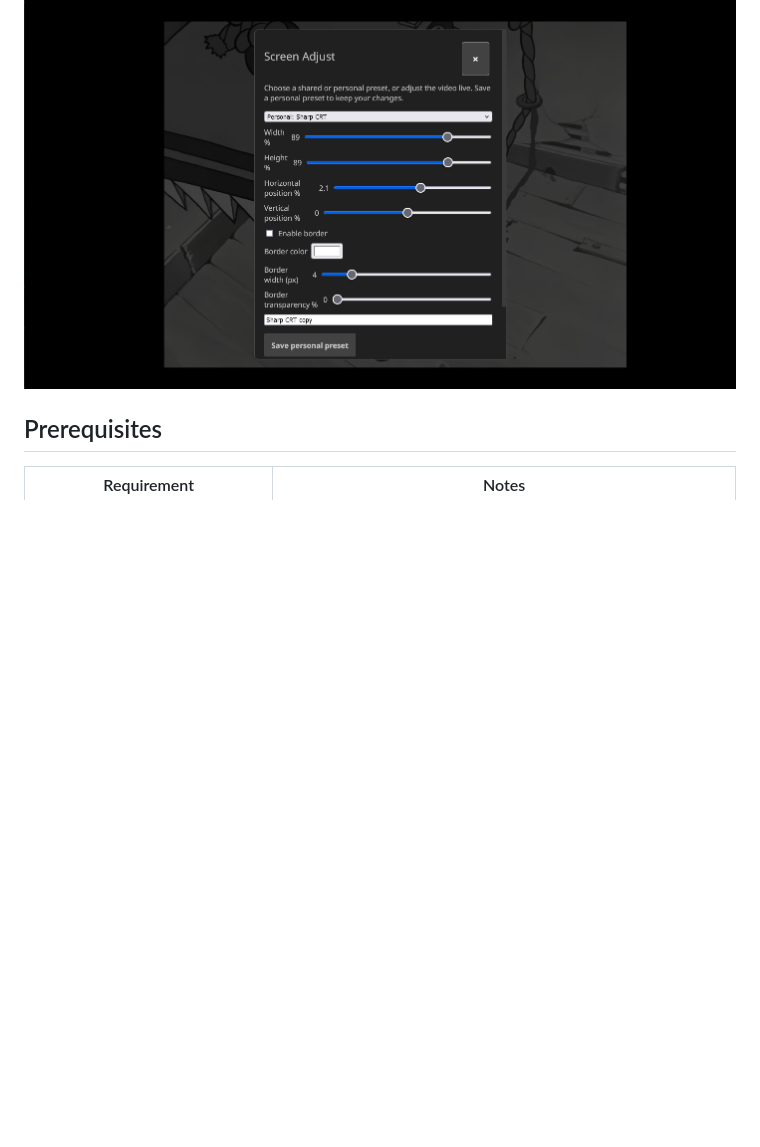
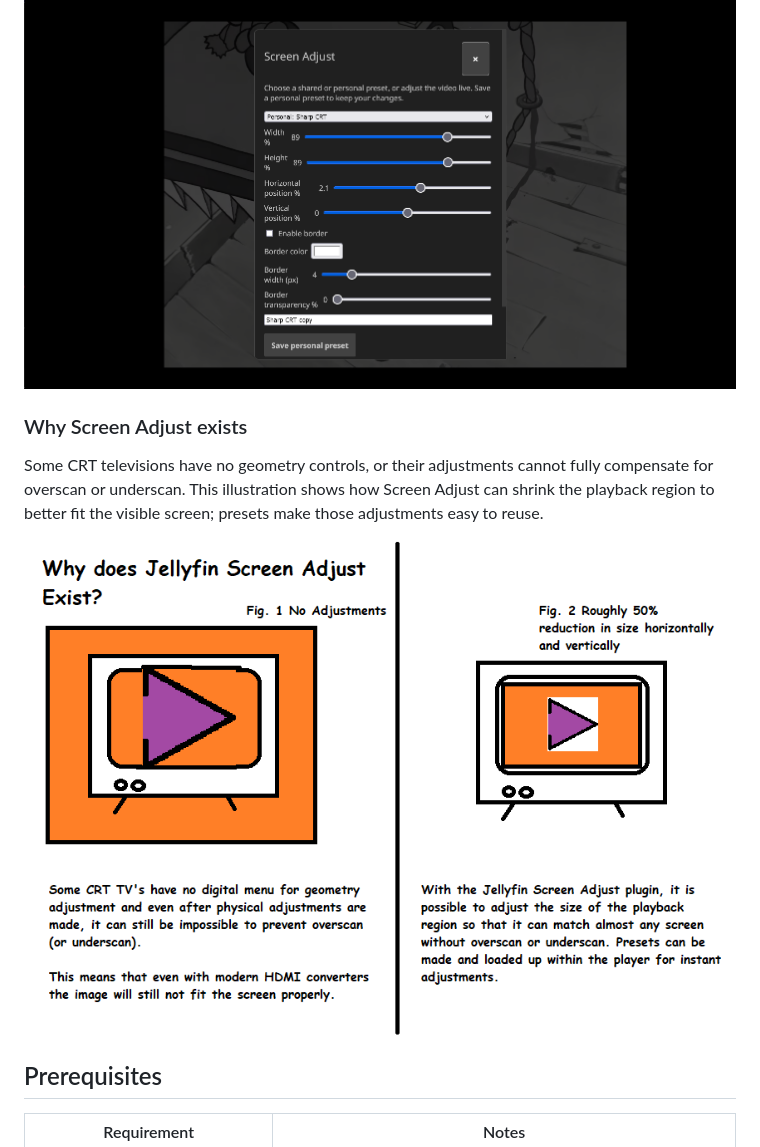
Before and after one commit to Full-Quantum/jellyfin-plugin-screen-adjust, a Markdown page: README.md, the part around the change. Drawn GitHub-style; pictures changed too: docs/images/why-screen-adjust-exists.png (added); blank space fills up the shorter version.

Commit message:
Add CRT overscan purpose illustration
Co-authored-by: Copilot <223556219+Copilot@users.noreply.github.com>

```diff
--- a/README.md
+++ b/README.md
@@ -20,6 +20,12 @@ The first screenshot shows where to open Screen Adjust from the playback setting
 ![Open Screen Adjust from the Jellyfin player settings menu](docs/images/screen-adjust-menu.png)
 
 ![Screen Adjust playback-region adjustment dialog](docs/images/screen-adjust-controls.png)
+
+### Why Screen Adjust exists
+
+Some CRT televisions have no geometry controls, or their adjustments cannot fully compensate for overscan or underscan. This illustration shows how Screen Adjust can shrink the playback region to better fit the visible screen; presets make those adjustments easy to reuse.
+
+![Why Jellyfin Screen Adjust exists: illustration of CRT overscan and a smaller adjusted playback region](docs/images/why-screen-adjust-exists.png)
 
 ## Prerequisites
 
```
